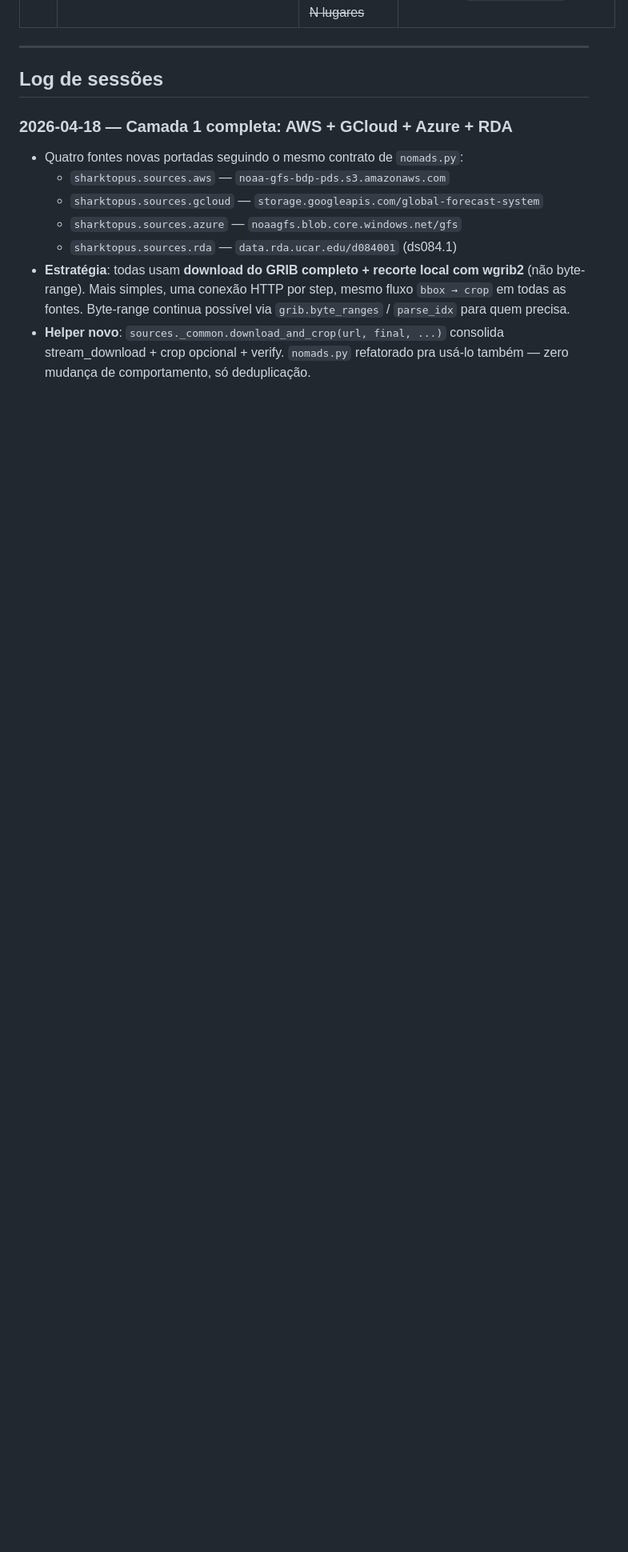
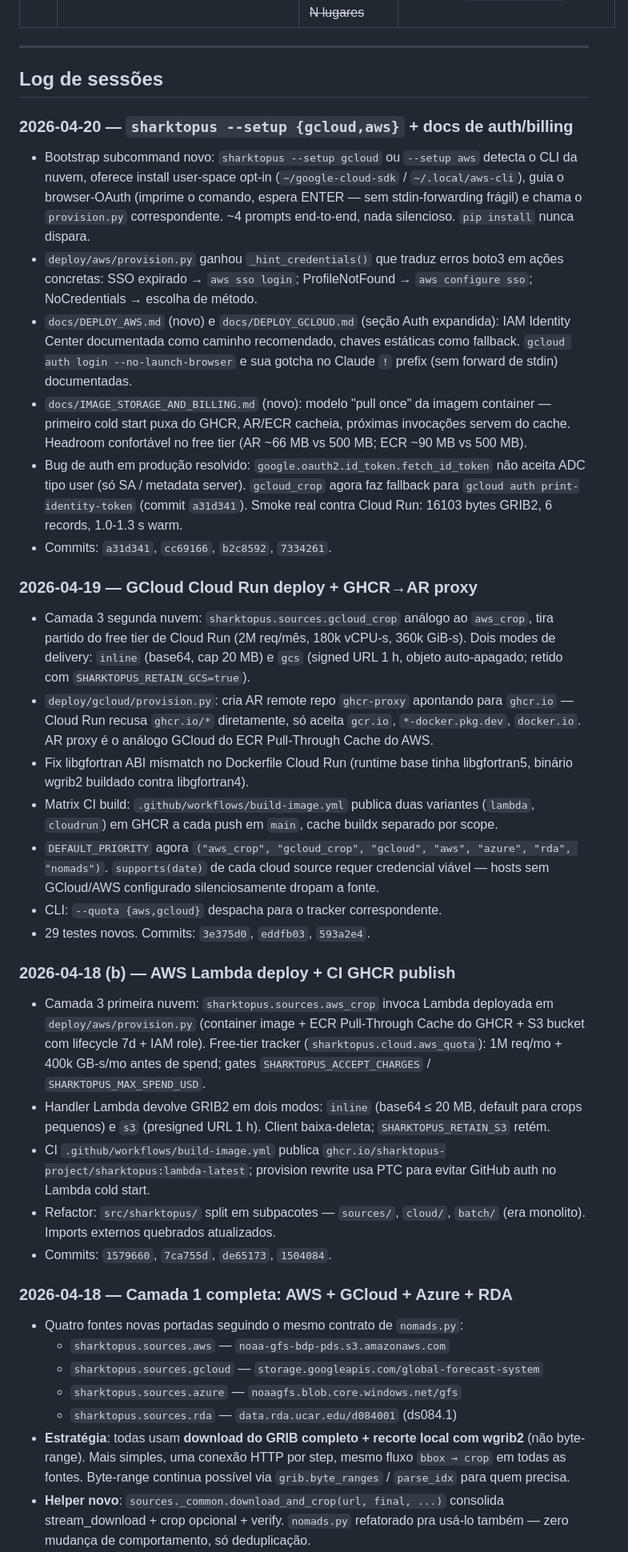
Before and after one commit to sharktopus-project/sharktopus, a Markdown page: docs/PLANO.md, the part around one of its changes. Shown at 80% size. Drawn GitHub-style; blank space fills up the shorter version.

```diff
--- a/docs/PLANO.md
+++ b/docs/PLANO.md
@@ -364,6 +370,72 @@ Próxima frente de trabalho — escolher entre:
 ---
 
 ## Log de sessões
+
+### 2026-04-20 — `sharktopus --setup {gcloud,aws}` + docs de auth/billing
+- Bootstrap subcommand novo: `sharktopus --setup gcloud` ou `--setup aws`
+  detecta o CLI da nuvem, oferece install user-space opt-in
+  (`~/google-cloud-sdk` / `~/.local/aws-cli`), guia o browser-OAuth
+  (imprime o comando, espera ENTER — sem stdin-forwarding frágil) e
+  chama o `provision.py` correspondente. ~4 prompts end-to-end,
+  nada silencioso. `pip install` nunca dispara.
+- `deploy/aws/provision.py` ganhou `_hint_credentials()` que traduz
+  erros boto3 em ações concretas: SSO expirado → `aws sso login`;
+  ProfileNotFound → `aws configure sso`; NoCredentials → escolha de
+  método.
+- `docs/DEPLOY_AWS.md` (novo) e `docs/DEPLOY_GCLOUD.md` (seção Auth
+  expandida): IAM Identity Center documentada como caminho recomendado,
+  chaves estáticas como fallback. `gcloud auth login --no-launch-browser`
+  e sua gotcha no Claude `!` prefix (sem forward de stdin) documentadas.
+- `docs/IMAGE_STORAGE_AND_BILLING.md` (novo): modelo "pull once" da
+  imagem container — primeiro cold start puxa do GHCR, AR/ECR cacheia,
+  próximas invocações servem do cache. Headroom confortável no free
+  tier (AR ~66 MB vs 500 MB; ECR ~90 MB vs 500 MB).
+- Bug de auth em produção resolvido: `google.oauth2.id_token.fetch_id_token`
+  não aceita ADC tipo user (só SA / metadata server). `gcloud_crop`
+  agora faz fallback para `gcloud auth print-identity-token`
+  (commit `a31d341`). Smoke real contra Cloud Run: 16103 bytes GRIB2,
+  6 records, 1.0-1.3 s warm.
+- Commits: `a31d341`, `cc69166`, `b2c8592`, `7334261`.
+
+### 2026-04-19 — GCloud Cloud Run deploy + GHCR→AR proxy
+- Camada 3 segunda nuvem: `sharktopus.sources.gcloud_crop` análogo
+  ao `aws_crop`, tira partido do free tier de Cloud Run (2M req/mês,
+  180k vCPU-s, 360k GiB-s). Dois modes de delivery: `inline`
+  (base64, cap 20 MB) e `gcs` (signed URL 1 h, objeto auto-apagado;
+  retido com `SHARKTOPUS_RETAIN_GCS=true`).
+- `deploy/gcloud/provision.py`: cria AR remote repo `ghcr-proxy`
+  apontando para `ghcr.io` — Cloud Run recusa `ghcr.io/*` diretamente,
+  só aceita `gcr.io`, `*-docker.pkg.dev`, `docker.io`. AR proxy é
+  o análogo GCloud do ECR Pull-Through Cache do AWS.
+- Fix libgfortran ABI mismatch no Dockerfile Cloud Run (runtime base
+  tinha libgfortran5, binário wgrib2 buildado contra libgfortran4).
+- Matrix CI build: `.github/workflows/build-image.yml` publica duas
+  variantes (`lambda`, `cloudrun`) em GHCR a cada push em `main`,
+  cache buildx separado por scope.
+- `DEFAULT_PRIORITY` agora
+  `("aws_crop", "gcloud_crop", "gcloud", "aws", "azure", "rda", "nomads")`.
+  `supports(date)` de cada cloud source requer credencial viável —
+  hosts sem GCloud/AWS configurado silenciosamente dropam a fonte.
+- CLI: `--quota {aws,gcloud}` despacha para o tracker correspondente.
+- 29 testes novos. Commits: `3e375d0`, `eddfb03`, `593a2e4`.
+
+### 2026-04-18 (b) — AWS Lambda deploy + CI GHCR publish
+- Camada 3 primeira nuvem: `sharktopus.sources.aws_crop` invoca Lambda
+  deployada em `deploy/aws/provision.py` (container image + ECR
+  Pull-Through Cache do GHCR + S3 bucket com lifecycle 7d + IAM role).
+  Free-tier tracker (`sharktopus.cloud.aws_quota`): 1M req/mo +
+  400k GB-s/mo antes de spend; gates `SHARKTOPUS_ACCEPT_CHARGES` /
+  `SHARKTOPUS_MAX_SPEND_USD`.
+- Handler Lambda devolve GRIB2 em dois modos: `inline` (base64 ≤ 20 MB,
+  default para crops pequenos) e `s3` (presigned URL 1 h). Client
+  baixa-deleta; `SHARKTOPUS_RETAIN_S3` retém.
+- CI `.github/workflows/build-image.yml` publica
+  `ghcr.io/sharktopus-project/sharktopus:lambda-latest`; provision
+  rewrite usa PTC para evitar GitHub auth no Lambda cold start.
+- Refactor: `src/sharktopus/` split em subpacotes — `sources/`,
+  `cloud/`, `batch/` (era monolito). Imports externos quebrados
+  atualizados.
+- Commits: `1579660`, `7ca755d`, `de65173`, `1504084`.
 
 ### 2026-04-18 — Camada 1 completa: AWS + GCloud + Azure + RDA
 - Quatro fontes novas portadas seguindo o mesmo contrato de `nomads.py`:
```
Also changed, not shown: other parts of docs/PLANO.md (+20 -14 lines), docs/ROADMAP.md (+37 -8 lines).
